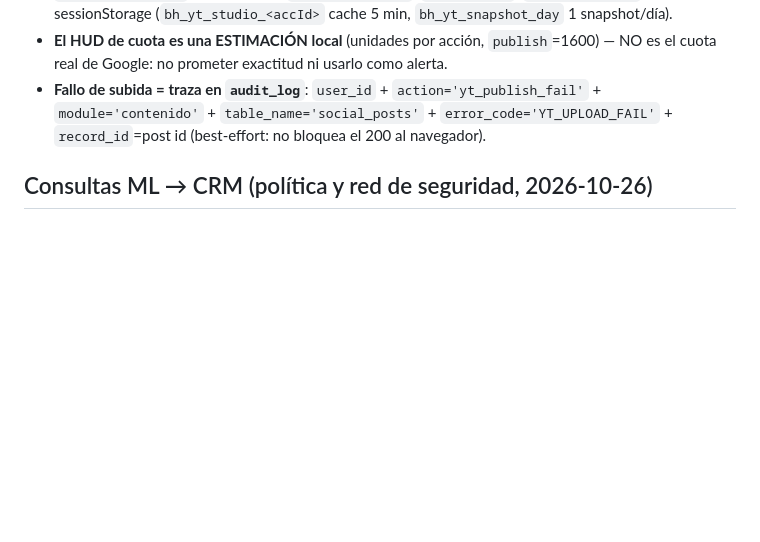
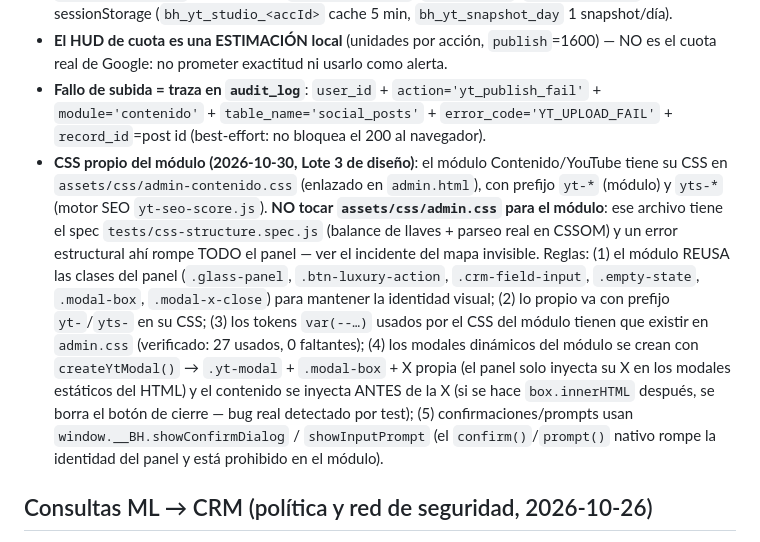
Before and after one commit to facuherrera23/BH-OFICIAL, a Markdown page: AGENTS.md, the part around the change. GitHub-like rendering; blank space fills up the shorter version.

Commit message:
docs: documenta el css propio del modulo de contenido (prefijo yt-*)

```diff
--- a/AGENTS.md
+++ b/AGENTS.md
@@ -121,6 +121,7 @@ Cada HTML tiene su meta CSP propia. Al agregar cualquier recurso externo (API, t
 - **Persistencia del lote 2026-10-30 (sin migraciones)**: `social_posts.content` JSONB (`seo_score`), `app_settings` key `social_yt_stats_history` (snapshots diarios de views, máx 90 días, upsert `onConflict:'key'`), localStorage (`bh_yt_templates`, `bh_yt_quota`, `bh_yt_cta_auto`), sessionStorage (`bh_yt_studio_<accId>` cache 5 min, `bh_yt_snapshot_day` 1 snapshot/día).
 - **El HUD de cuota es una ESTIMACIÓN local** (unidades por acción, `publish`=1600) — NO es el cuota real de Google: no prometer exactitud ni usarlo como alerta.
 - **Fallo de subida = traza en `audit_log`**: `user_id` + `action='yt_publish_fail'` + `module='contenido'` + `table_name='social_posts'` + `error_code='YT_UPLOAD_FAIL'` + `record_id`=post id (best-effort: no bloquea el 200 al navegador).
+- **CSS propio del módulo (2026-10-30, Lote 3 de diseño)**: el módulo Contenido/YouTube tiene su CSS en `assets/css/admin-contenido.css` (enlazado en `admin.html`), con prefijo `yt-*` (módulo) y `yts-*` (motor SEO `yt-seo-score.js`). **NO tocar `assets/css/admin.css` para el módulo**: ese archivo tiene el spec `tests/css-structure.spec.js` (balance de llaves + parseo real en CSSOM) y un error estructural ahí rompe TODO el panel — ver el incidente del mapa invisible. Reglas: (1) el módulo REUSA las clases del panel (`.glass-panel`, `.btn-luxury-action`, `.crm-field-input`, `.empty-state`, `.modal-box`, `.modal-x-close`) para mantener la identidad visual; (2) lo propio va con prefijo `yt-`/`yts-` en su CSS; (3) los tokens `var(--…)` usados por el CSS del módulo tienen que existir en `admin.css` (verificado: 27 usados, 0 faltantes); (4) los modales dinámicos del módulo se crean con `createYtModal()` → `.yt-modal` + `.modal-box` + X propia (el panel solo inyecta su X en los modales estáticos del HTML) y el contenido se inyecta ANTES de la X (si se hace `box.innerHTML` después, se borra el botón de cierre — bug real detectado por test); (5) confirmaciones/prompts usan `window.__BH.showConfirmDialog` / `showInputPrompt` (el `confirm()`/`prompt()` nativo rompe la identidad del panel y está prohibido en el módulo).
 
 ## Consultas ML → CRM (política y red de seguridad, 2026-10-26)
 
```
